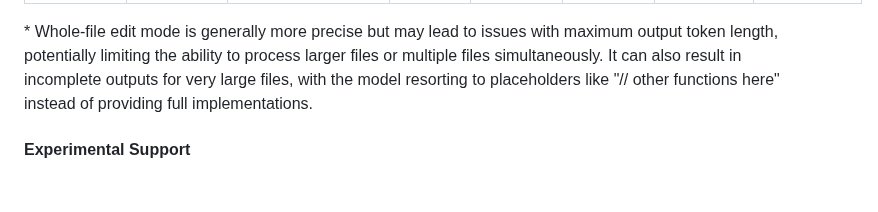
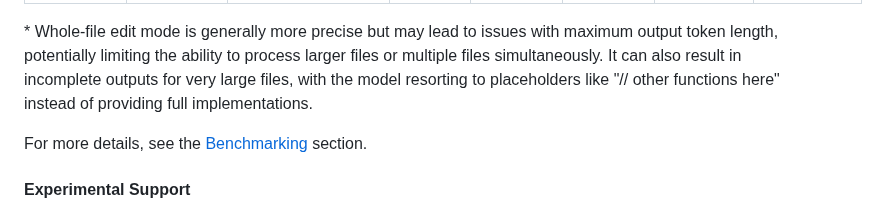
Before and after one commit to gmickel/CodeWhisper, a Markdown page: README.md, the part around the change. Rendered like a GitHub page; blank space fills up the shorter version.

Commit message:
docs: update README

```diff
--- a/README.md
+++ b/README.md
@@ -221,6 +221,8 @@ This section is still under development. We are actively testing and evaluating
 | DeepSeek Coder    | DeepSeek  | Good           | Diff         | Good         | Good         | Medium         | Good quality plans and results, long max output length (16384 tokens)               |
 
 \* Whole-file edit mode is generally more precise but may lead to issues with maximum output token length, potentially limiting the ability to process larger files or multiple files simultaneously. It can also result in incomplete outputs for very large files, with the model resorting to placeholders like "// other functions here" instead of providing full implementations.
+
+For more details, see the [Benchmarking](#-benchmarking) section.
 
 #### Experimental Support
 
```
